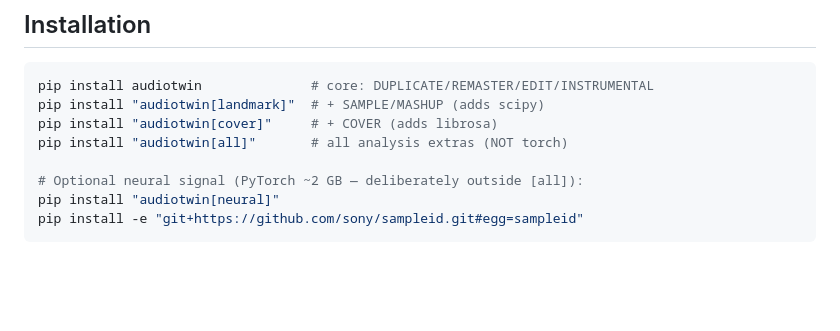
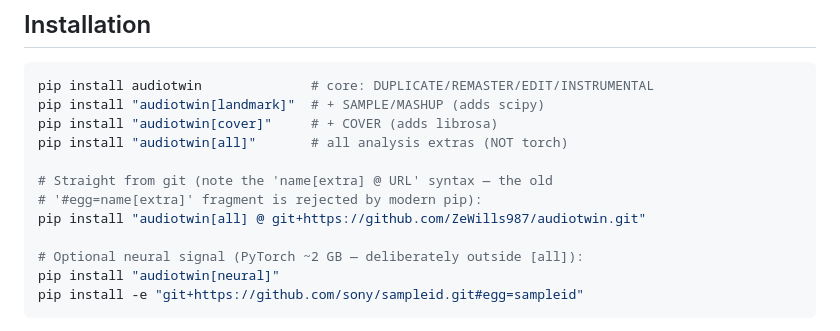
Before and after one commit to ZeWills987/audiotwin, a Markdown page: README.md, the part around the change. Drawn GitHub-style; blank space fills up the shorter version.

Commit message:
Document the modern pip 'name[extra] @ URL' syntax for git installs

```diff
--- a/README.md
+++ b/README.md
@@ -31,6 +31,10 @@ pip install audiotwin              # core: DUPLICATE/REMASTER/EDIT/INSTRUMENTAL
 pip install "audiotwin[landmark]"  # + SAMPLE/MASHUP (adds scipy)
 pip install "audiotwin[cover]"     # + COVER (adds librosa)
 pip install "audiotwin[all]"       # all analysis extras (NOT torch)
+
+# Straight from git (note the 'name[extra] @ URL' syntax — the old
+# '#egg=name[extra]' fragment is rejected by modern pip):
+pip install "audiotwin[all] @ git+https://github.com/ZeWills987/audiotwin.git"
 
 # Optional neural signal (PyTorch ~2 GB — deliberately outside [all]):
 pip install "audiotwin[neural]"
```
